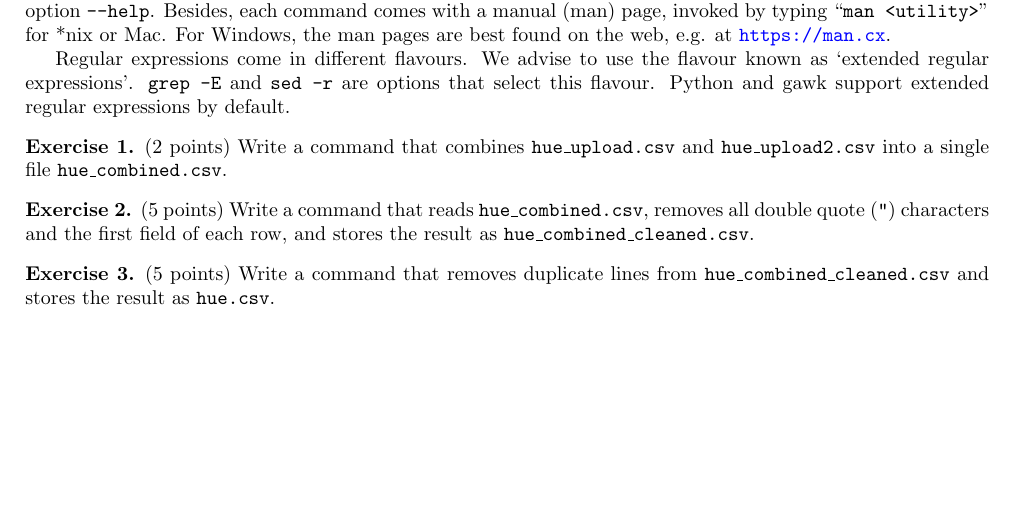
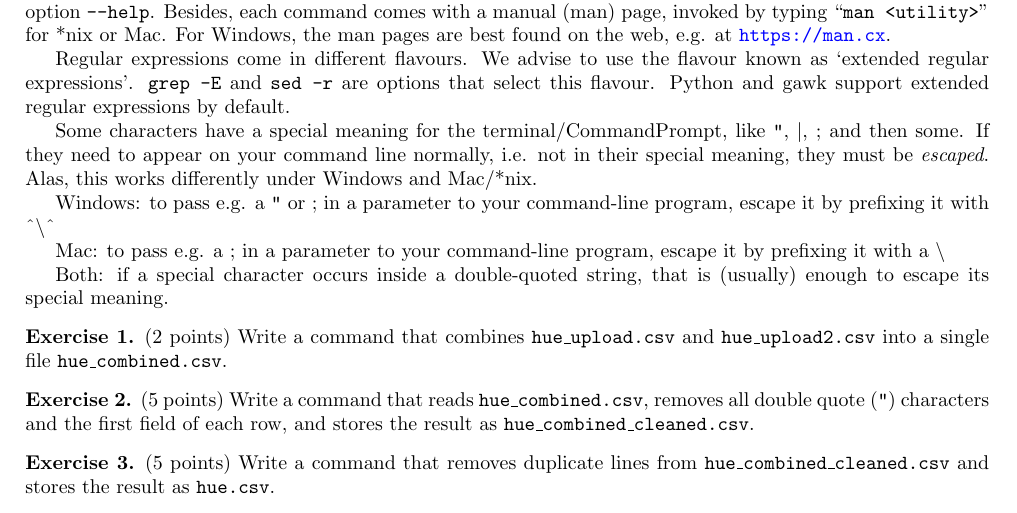
Before and after one commit to rfhh/project-big-data, a LaTeX problem sheet (assignment-1/Assignment1.tex): part of page 1 of 3 before the commit and part of page 1 of 4 after it, cut so that both start at the same text, the shorter picture padded with empty space. Compiled offline with pdfLaTeX.

Commit message:
Add poetry about escaping special chars

```diff
--- a/assignment-1/Assignment1.tex
+++ b/assignment-1/Assignment1.tex
@@ -15,6 +15,7 @@
 \newcommand{\blankline}{\par\vspace{5mm}}
 \newcommand{\tab}{\hspace*{2em}}
 \newcommand{\doublequote}{\texttt{"}}
+\newcommand{\pipe}{$\vert$}
 
 
 \begin{document}
@@ -45,6 +46,22 @@
 	known as `extended regular expressions'. \texttt{grep -E} and \texttt{sed -r}
 	are options that select this flavour. Python and gawk support extended regular
 	expressions by default.
+
+	Some characters have a special meaning for the terminal/CommandPrompt,
+	like \doublequote{}, \pipe, ; and then some. If they need to appear on
+	your command line normally, i.e. not in their special meaning, they
+	must be \emph{escaped}. Alas, this works differently under Windows
+	and Mac/*nix.
+
+	Windows: to pass e.g. a \doublequote{} or ; in a parameter to your
+	command-line program, escape it by prefixing it with
+	\^{}\textbackslash\^{}
+
+	Mac: to pass e.g. a ; in a parameter to your command-line program,
+	escape it by prefixing it with a \textbackslash
+
+	Both: if a special character occurs inside a double-quoted string,
+	that is (usually) enough to escape its special meaning.
 
 	\begin{exercise}
 		(2 points) Write a command that combines \texttt{hue\_upload.csv} and \texttt{hue\_upload2.csv} into a single file \texttt{hue\_combined.csv}.
```
